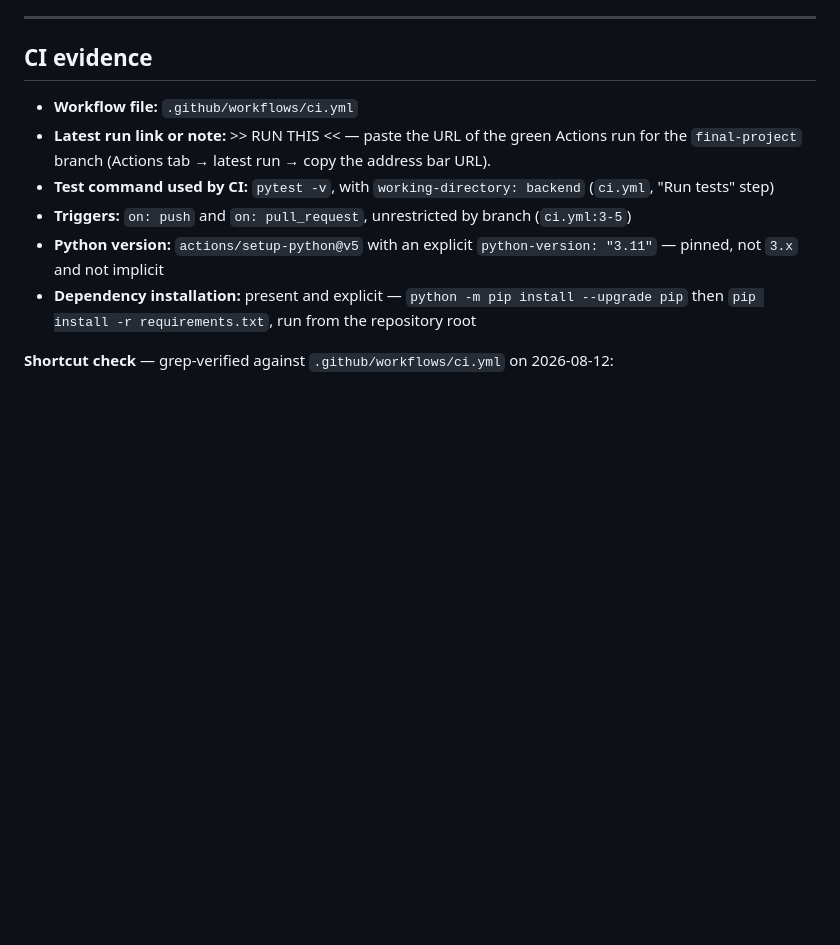
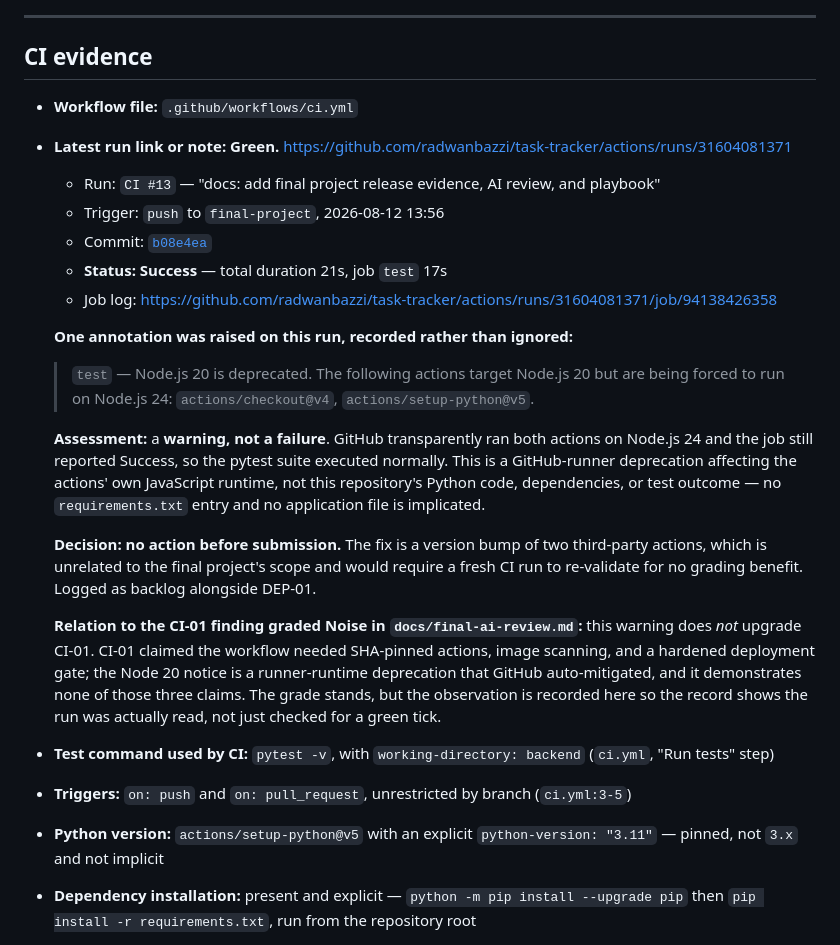
Before and after one commit to radwanbazzi/task-tracker, a Markdown page: docs/release-evidence.md, the part around the change. Drawn GitHub-style; blank space fills up the shorter version.

Commit message:
docs: complete release evidence with CI, Docker, and baseline results

```diff
--- a/docs/release-evidence.md
+++ b/docs/release-evidence.md
@@ -110,7 +110,23 @@ The wrapper is load-bearing: `ci.yml` sets `working-directory: backend`, the `Do
 ## CI evidence
 
 - **Workflow file:** `.github/workflows/ci.yml`
-- **Latest run link or note:** >> RUN THIS << — paste the URL of the green Actions run for the `final-project` branch (Actions tab → latest run → copy the address bar URL).
+- **Latest run link or note:** **Green.** https://github.com/radwanbazzi/task-tracker/actions/runs/31604081371
+
+  - Run: `CI #13` — "docs: add final project release evidence, AI review, and playbook"
+  - Trigger: `push` to `final-project`, 2026-08-12 13:56
+  - Commit: [`b08e4ea`](https://github.com/radwanbazzi/task-tracker/commit/b08e4ea0866a9c5cc9cf32598aa27dab6d146d05)
+  - **Status: Success** — total duration 21s, job `test` 17s
+  - Job log: https://github.com/radwanbazzi/task-tracker/actions/runs/31604081371/job/94138426358
+
+  **One annotation was raised on this run, recorded rather than ignored:**
+
+  > `test` — Node.js 20 is deprecated. The following actions target Node.js 20 but are being forced to run on Node.js 24: `actions/checkout@v4`, `actions/setup-python@v5`.
+
+  **Assessment:** a **warning, not a failure**. GitHub transparently ran both actions on Node.js 24 and the job still reported Success, so the pytest suite executed normally. This is a GitHub-runner deprecation affecting the actions' own JavaScript runtime, not this repository's Python code, dependencies, or test outcome — no `requirements.txt` entry and no application file is implicated.
+
+  **Decision: no action before submission.** The fix is a version bump of two third-party actions, which is unrelated to the final project's scope and would require a fresh CI run to re-validate for no grading benefit. Logged as backlog alongside DEP-01.
+
+  **Relation to the CI-01 finding graded Noise in `docs/final-ai-review.md`:** this warning does *not* upgrade CI-01. CI-01 claimed the workflow needed SHA-pinned actions, image scanning, and a hardened deployment gate; the Node 20 notice is a runner-runtime deprecation that GitHub auto-mitigated, and it demonstrates none of those three claims. The grade stands, but the observation is recorded here so the record shows the run was actually read, not just checked for a green tick.
 - **Test command used by CI:** `pytest -v`, with `working-directory: backend` (`ci.yml`, "Run tests" step)
 - **Triggers:** `on: push` and `on: pull_request`, unrestricted by branch (`ci.yml:3-5`)
 - **Python version:** `actions/setup-python@v5` with an explicit `python-version: "3.11"` — pinned, not `3.x` and not implicit
```
